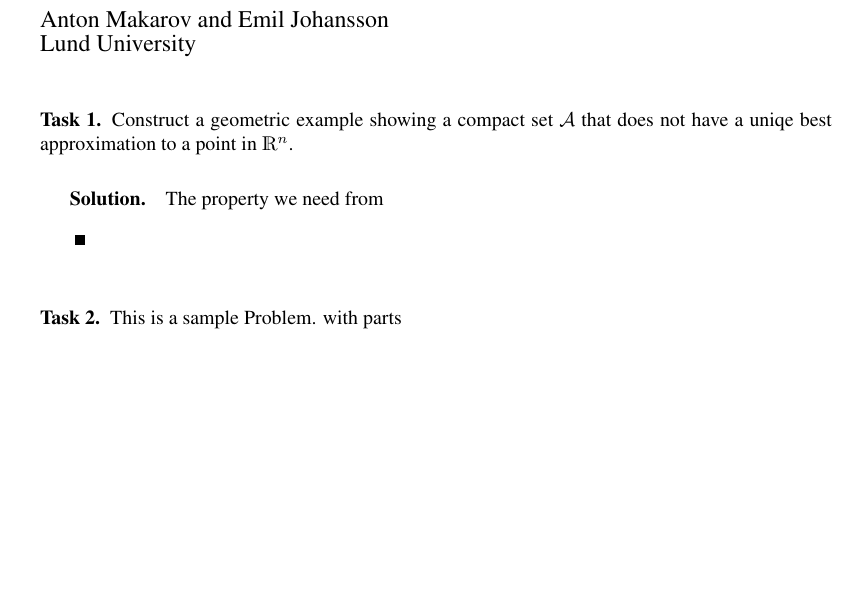
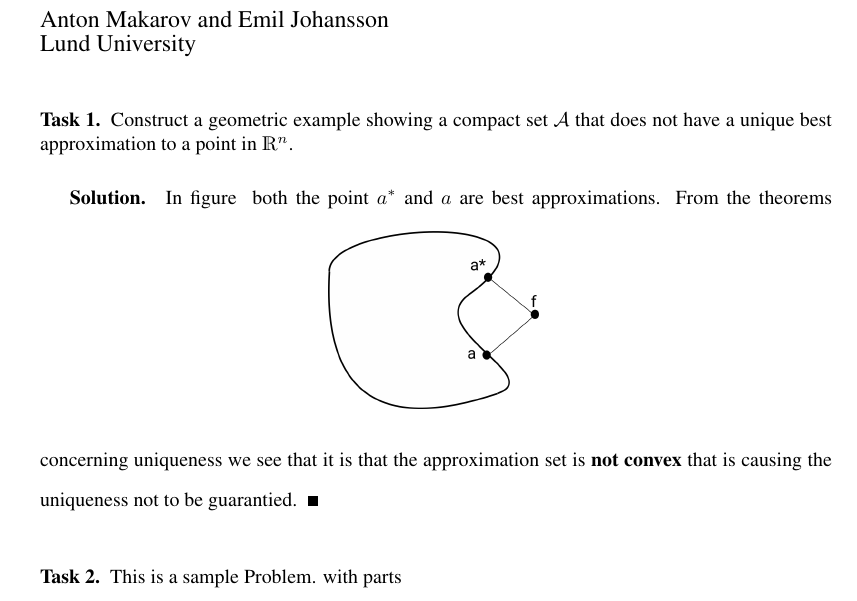
Before and after one commit to emiljoha/NUMA12, a LaTeX problem sheet (homework_1/report.tex, which reads homework_1/task_1.tex): part of page 1 of 2, cut so that both start at the same text, the shorter picture padded with empty space. Compiled offline with pdfLaTeX.

Commit message:
Complete task 1

```diff
--- a/homework_1/report.tex
+++ b/homework_1/report.tex
@@ -26,13 +26,12 @@
     %are very common for this type of document. You can google to learn more about what
     %they can do, and what options they give you. For example
 
-\usepackage{graphics}
+\usepackage{graphicx}
 %\usepackage{svg}
 
 \usepackage[margin=1.5in]{geometry}
     %the geometry package lets you customize the margins of your document.
     % and the
-
 
 \usepackage{setspace}
     %package gives us the ability to set the line spacing.
--- a/homework_1/task_1.tex
+++ b/homework_1/task_1.tex
@@ -1,19 +1,20 @@
 
 \begin{problem}
 Construct a geometric example showing a compact set $\mathcal{A}$
-that does not have a uniqe best approximation to a point in $\mathds{R}^n$.
+that does not have a unique best approximation to a point in $\mathds{R}^n$.
 \end{problem}
 
 \begin{solution}
-  The property we need from
-
-%% \begin{figure}
-%% \includegraphics[scale=2]{drawing_task_1}
-%% \end{figure}
-
+\begin{figure}[!ht]
+  \centering
+  \includegraphics[scale = 0.2]{drawing_task_1.png}
+  \label{fig:task_1}
+\end{figure}
+In figure \ref{fig:task_1} both the point $a^*$ and $a$ are best
+approximations. From the theorems concerning uniqueness we see that
+it is that the approximation set is {\bf not convex} that is causing the
+uniqueness not to be guarantied.
 \end{solution}
-
-
 
 %%% Local Variables:
 %%% TeX-master: "report.tex"
```
Also changed, not shown: homework_1/drawing_task_1.svg.
